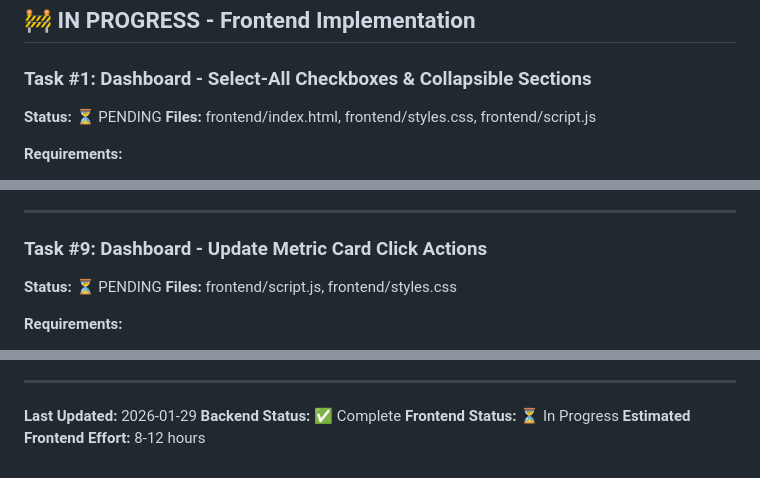
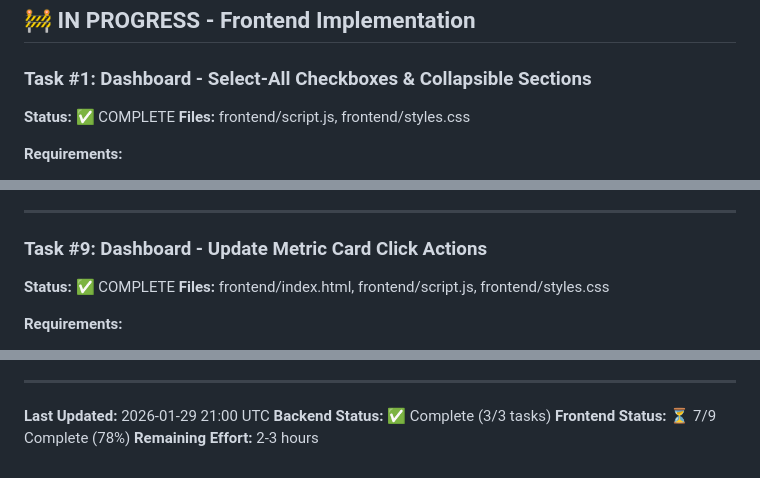
Before and after one commit to sjohnston1972/skills-db, a Markdown page: IMPLEMENTATION_STATUS.md, 3 parts joined by grey strips. Rendered like a GitHub page.

Commit message:
Update implementation status - 7/9 tasks complete (78%)

```diff
--- a/IMPLEMENTATION_STATUS.md
+++ b/IMPLEMENTATION_STATUS.md
@@ -35,8 +35,8 @@
 ## 🚧 IN PROGRESS - Frontend Implementation
 
 ### Task #1: Dashboard - Select-All Checkboxes & Collapsible Sections
-**Status:** ⏳ PENDING
-**Files:** frontend/index.html, frontend/styles.css, frontend/script.js
+**Status:** ✅ COMPLETE
+**Files:** frontend/script.js, frontend/styles.css
 
 **Requirements:**
 - Add "select-all" checkbox next to each main skill heading (AWS, Azure, etc.)
@@ -293,8 +293,8 @@ Rating Scale:
 ---
 
 ### Task #9: Dashboard - Update Metric Card Click Actions
-**Status:** ⏳ PENDING
-**Files:** frontend/script.js, frontend/styles.css
+**Status:** ✅ COMPLETE
+**Files:** frontend/index.html, frontend/script.js, frontend/styles.css
 
 **Requirements:**
 - "Total Resources" → Navigate to Search tab
@@ -413,7 +413,7 @@ Rating Scale:
 
 ---
 
-**Last Updated:** 2026-01-29
-**Backend Status:** ✅ Complete
-**Frontend Status:** ⏳ In Progress
-**Estimated Frontend Effort:** 8-12 hours
+**Last Updated:** 2026-01-29 21:00 UTC
+**Backend Status:** ✅ Complete (3/3 tasks)
+**Frontend Status:** ⏳ 7/9 Complete (78%)
+**Remaining Effort:** 2-3 hours
```
Also changed, not shown: other parts of IMPLEMENTATION_STATUS.md (+3 -3 lines).
